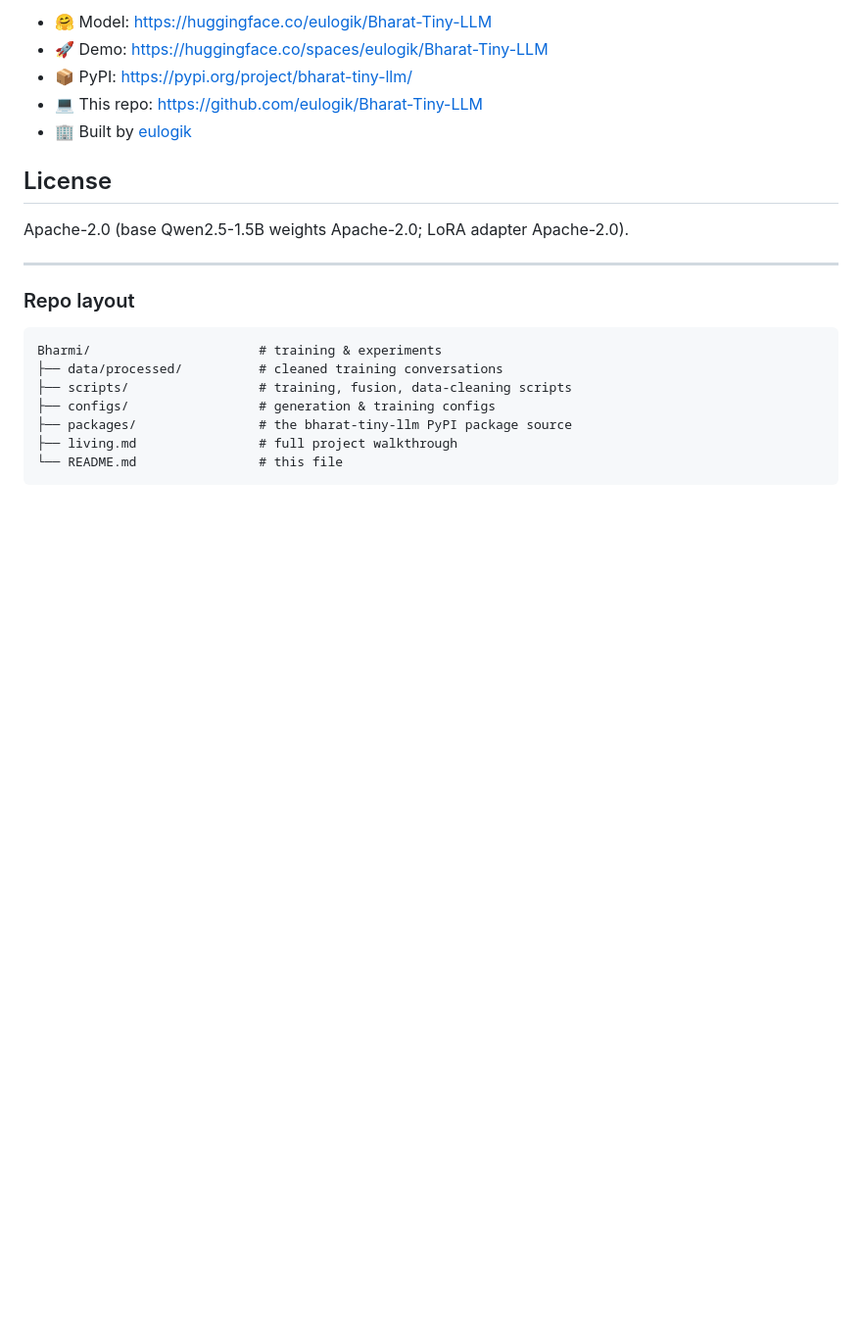
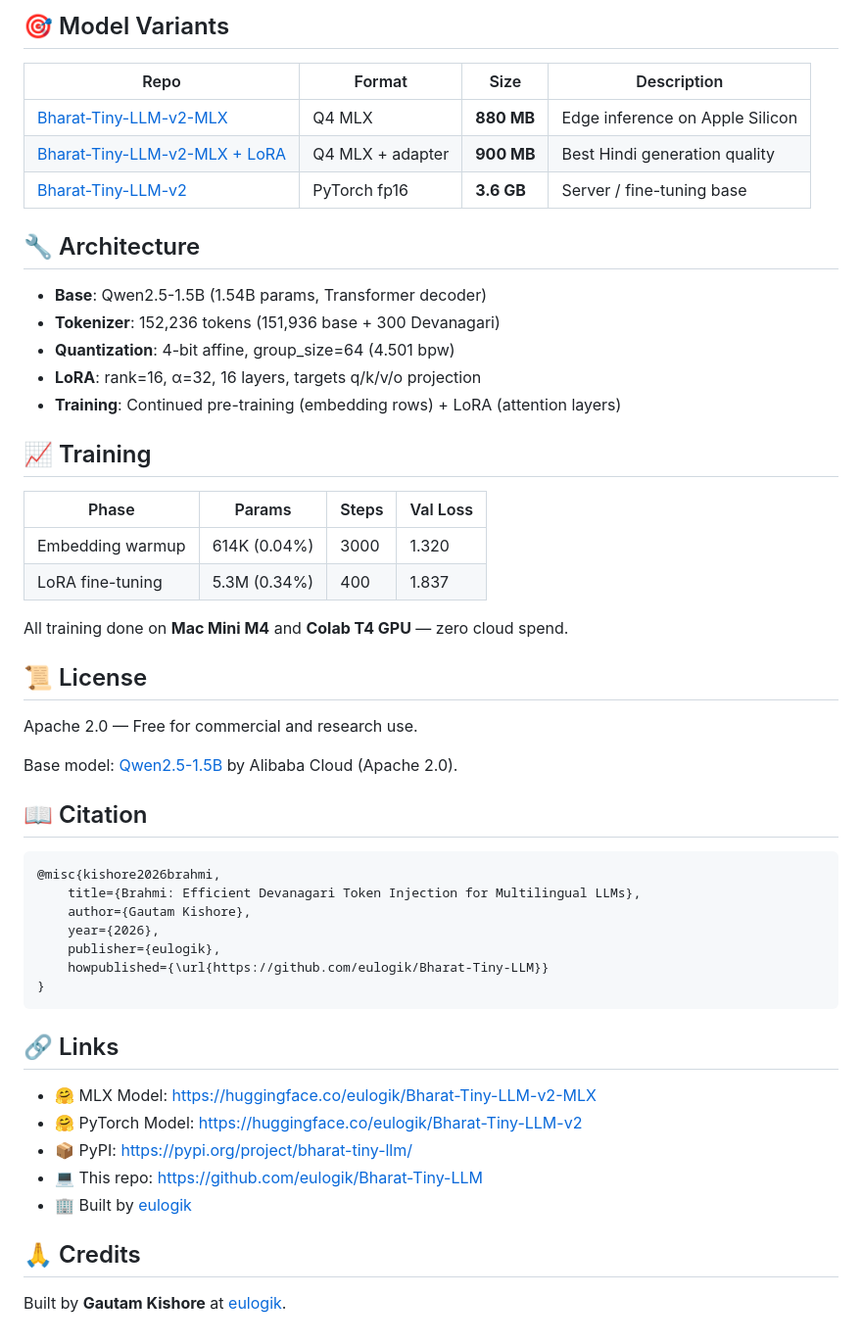
Before and after one commit to eulogik/Bharat-Tiny-LLM, a Markdown page: README.md, the part around one of its changes. Shown at 98% size. Drawn GitHub-style; blank space fills up the shorter version.

Commit message:
v2 release: Brahmi token injection, 33.8% compression, updated model links

````diff
--- a/README.md
+++ b/README.md
@@ -80,24 +85,55 @@ mlx_lm chat --model eulogik/Bharat-Tiny-LLM
 
-- 🤗 Model: https://huggingface.co/eulogik/Bharat-Tiny-LLM
-- 🚀 Demo: https://huggingface.co/spaces/eulogik/Bharat-Tiny-LLM
+## 🎯 Model Variants
+
+| Repo | Format | Size | Description |
+|------|--------|------|-------------|
+| [Bharat-Tiny-LLM-v2-MLX](https://huggingface.co/eulogik/Bharat-Tiny-LLM-v2-MLX) | Q4 MLX | **880 MB** | Edge inference on Apple Silicon |
+| [Bharat-Tiny-LLM-v2-MLX + LoRA](https://huggingface.co/eulogik/Bharat-Tiny-LLM-v2-MLX/tree/main/lora_adapter) | Q4 MLX + adapter | **900 MB** | Best Hindi generation quality |
+| [Bharat-Tiny-LLM-v2](https://huggingface.co/eulogik/Bharat-Tiny-LLM-v2) | PyTorch fp16 | **3.6 GB** | Server / fine-tuning base |
+
+## 🔧 Architecture
+
+- **Base**: Qwen2.5-1.5B (1.54B params, Transformer decoder)
+- **Tokenizer**: 152,236 tokens (151,936 base + 300 Devanagari)
+- **Quantization**: 4-bit affine, group_size=64 (4.501 bpw)
+- **LoRA**: rank=16, α=32, 16 layers, targets q/k/v/o projection
+- **Training**: Continued pre-training (embedding rows) + LoRA (attention layers)
+
+## 📈 Training
+
+| Phase | Params | Steps | Val Loss |
+|-------|--------|-------|----------|
+| Embedding warmup | 614K (0.04%) | 3000 | 1.320 |
+| LoRA fine-tuning | 5.3M (0.34%) | 400 | 1.837 |
+
+All training done on **Mac Mini M4** and **Colab T4 GPU** — zero cloud spend.
+
+## 📜 License
+
+Apache 2.0 — Free for commercial and research use.
+
+Base model: [Qwen2.5-1.5B](https://huggingface.co/Qwen/Qwen2.5-1.5B) by Alibaba Cloud (Apache 2.0).
+
+## 📖 Citation
+
+```bibtex
+@misc{kishore2026brahmi,
+    title={Brahmi: Efficient Devanagari Token Injection for Multilingual LLMs},
+    author={Gautam Kishore},
+    year={2026},
+    publisher={eulogik},
+    howpublished={\url{https://github.com/eulogik/Bharat-Tiny-LLM}}
+}
+```
+
+## 🔗 Links
+
+- 🤗 MLX Model: https://huggingface.co/eulogik/Bharat-Tiny-LLM-v2-MLX
+- 🤗 PyTorch Model: https://huggingface.co/eulogik/Bharat-Tiny-LLM-v2
 - 📦 PyPI: https://pypi.org/project/bharat-tiny-llm/
 - 💻 This repo: https://github.com/eulogik/Bharat-Tiny-LLM
 - 🏢 Built by [eulogik](https://eulogik.com)
 
-## License
+## 🙏 Credits
 
-Apache-2.0 (base Qwen2.5-1.5B weights Apache-2.0; LoRA adapter Apache-2.0).
-
----
-
-### Repo layout
-
-```
-Bharmi/                      # training & experiments
-├── data/processed/          # cleaned training conversations
-├── scripts/                 # training, fusion, data-cleaning scripts
-├── configs/                 # generation & training configs
-├── packages/                # the bharat-tiny-llm PyPI package source
-├── living.md                # full project walkthrough
-└── README.md                # this file
-```
+Built by **Gautam Kishore** at [eulogik](https://eulogik.com).
````
Also changed, not shown: other parts of README.md (+59 -54 lines).
